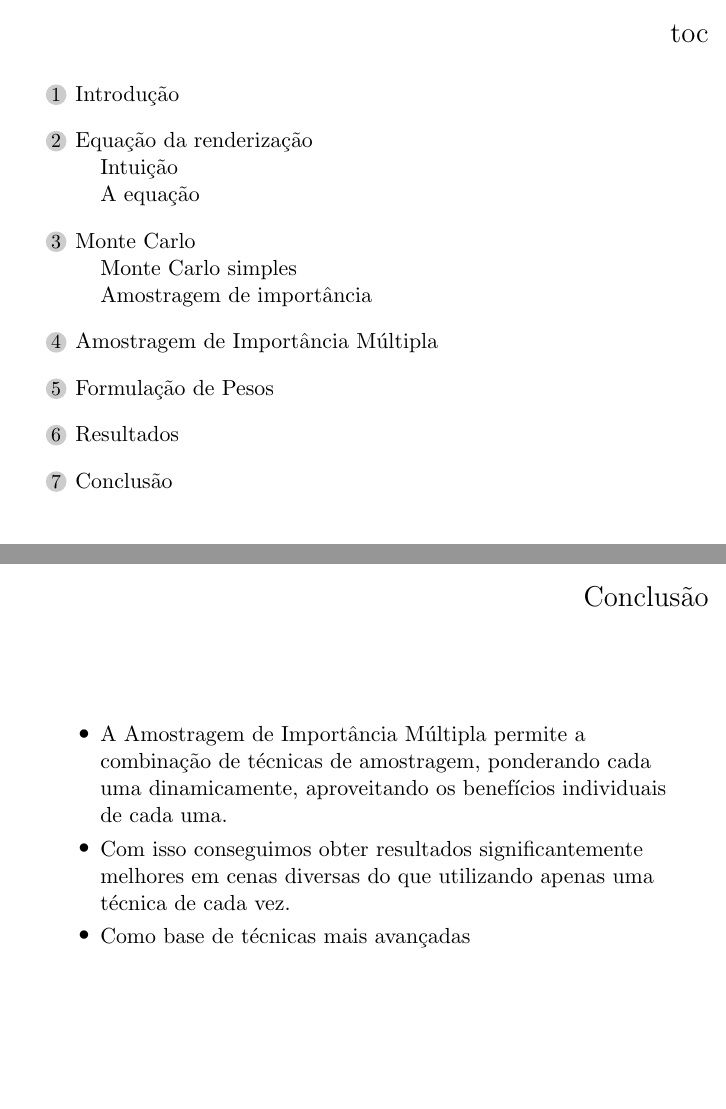
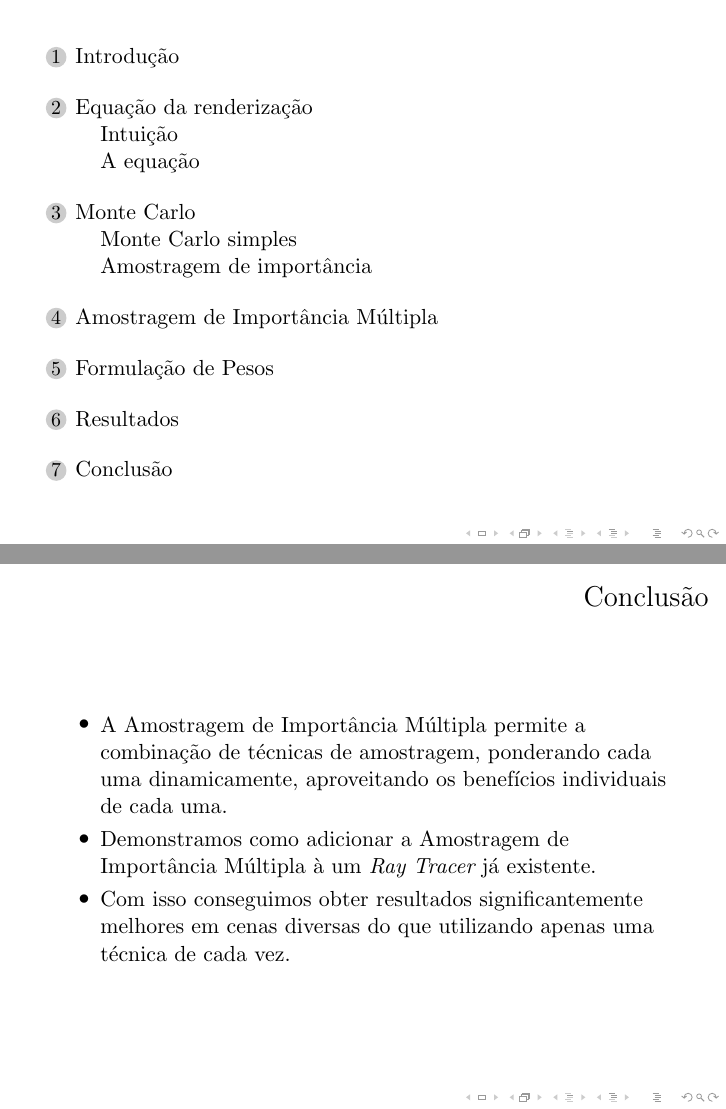
Before and after one commit to gusfrehse/tcc, LaTeX slides (slides/main.tex): pages 2 and 24 of 24 before the commit and pages 2 and 63 of 63 after it, joined at a grey line. Compiled offline with pdfLaTeX.

Commit message:
slides mudanças antigas

```diff
--- a/slides/main.tex
+++ b/slides/main.tex
@@ -1,4 +1,4 @@
-\documentclass[handout]{beamer}
+\documentclass{beamer}
 
 \usepackage{graphicx}
 
@@ -27,7 +27,6 @@
 
 \begin{frame}
 
-\frametitle{toc}
 \tableofcontents
 \end{frame}
 
@@ -350,9 +349,10 @@
     \item<1-> A Amostragem de Importância Múltipla permite a combinação de
       técnicas de amostragem, ponderando cada uma dinamicamente, aproveitando
       os benefícios individuais de cada uma.
+    \item<3-> Demonstramos como adicionar a Amostragem de Importância Múltipla
+      à um \emph{Ray Tracer} já existente.
     \item<2-> Com isso conseguimos obter resultados significantemente melhores
       em cenas diversas do que utilizando apenas uma técnica de cada vez.
-    \item<3-> Como base de técnicas mais avançadas
   \end{itemize}
 
 \end{frame}
```
